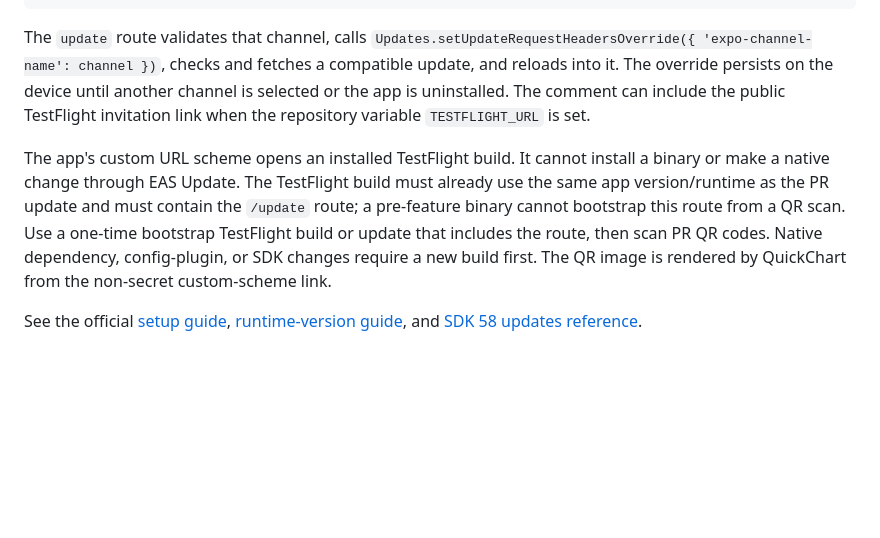
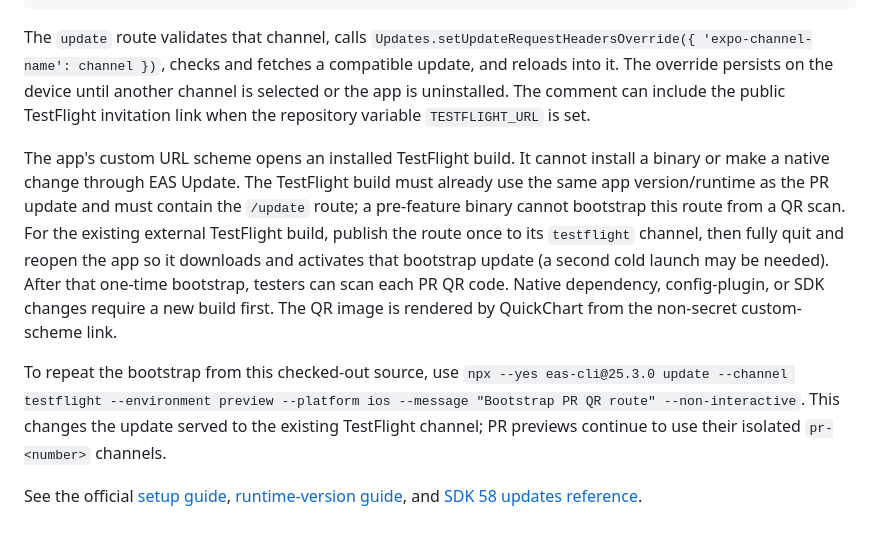
Before and after one commit to SchroederNathan/expo-basketball, a Markdown page: docs/eas-update.md, the part around the change. Rendered like a GitHub page; blank space fills up the shorter version.

```diff
--- a/docs/eas-update.md
+++ b/docs/eas-update.md
@@ -49,6 +49,8 @@ basketball://update?channel=pr-<number>
 
 The `update` route validates that channel, calls `Updates.setUpdateRequestHeadersOverride({ 'expo-channel-name': channel })`, checks and fetches a compatible update, and reloads into it. The override persists on the device until another channel is selected or the app is uninstalled. The comment can include the public TestFlight invitation link when the repository variable `TESTFLIGHT_URL` is set.
 
-The app's custom URL scheme opens an installed TestFlight build. It cannot install a binary or make a native change through EAS Update. The TestFlight build must already use the same app version/runtime as the PR update and must contain the `/update` route; a pre-feature binary cannot bootstrap this route from a QR scan. Use a one-time bootstrap TestFlight build or update that includes the route, then scan PR QR codes. Native dependency, config-plugin, or SDK changes require a new build first. The QR image is rendered by QuickChart from the non-secret custom-scheme link.
+The app's custom URL scheme opens an installed TestFlight build. It cannot install a binary or make a native change through EAS Update. The TestFlight build must already use the same app version/runtime as the PR update and must contain the `/update` route; a pre-feature binary cannot bootstrap this route from a QR scan. For the existing external TestFlight build, publish the route once to its `testflight` channel, then fully quit and reopen the app so it downloads and activates that bootstrap update (a second cold launch may be needed). After that one-time bootstrap, testers can scan each PR QR code. Native dependency, config-plugin, or SDK changes require a new build first. The QR image is rendered by QuickChart from the non-secret custom-scheme link.
+
+To repeat the bootstrap from this checked-out source, use `npx --yes eas-cli@25.3.0 update --channel testflight --environment preview --platform ios --message "Bootstrap PR QR route" --non-interactive`. This changes the update served to the existing TestFlight channel; PR previews continue to use their isolated `pr-<number>` channels.
 
 See the official [setup guide](https://docs.expo.dev/eas-update/getting-started/), [runtime-version guide](https://docs.expo.dev/eas-update/runtime-versions/), and [SDK 58 updates reference](https://docs.expo.dev/versions/v58.0.0/sdk/updates/).
```
Also changed, not shown: README.md (+1 -1 lines).
